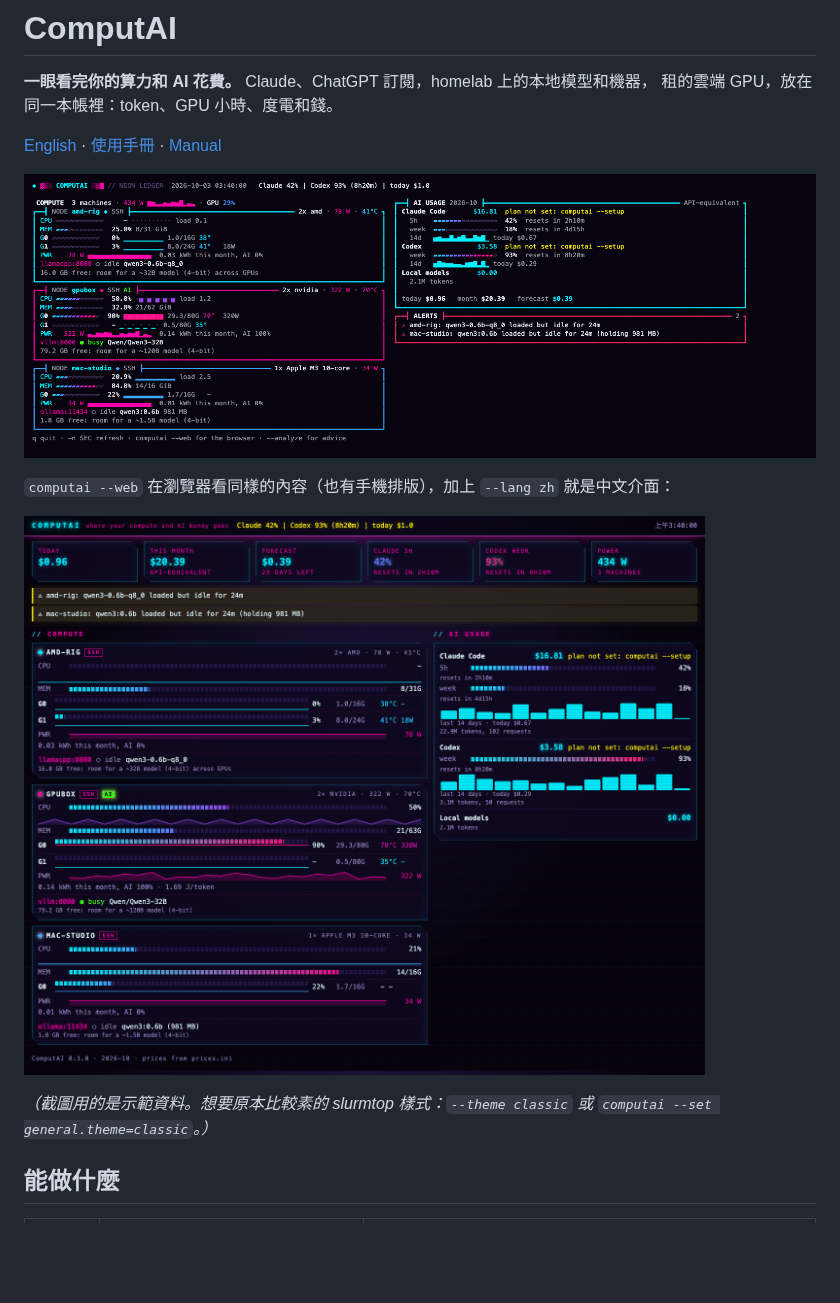
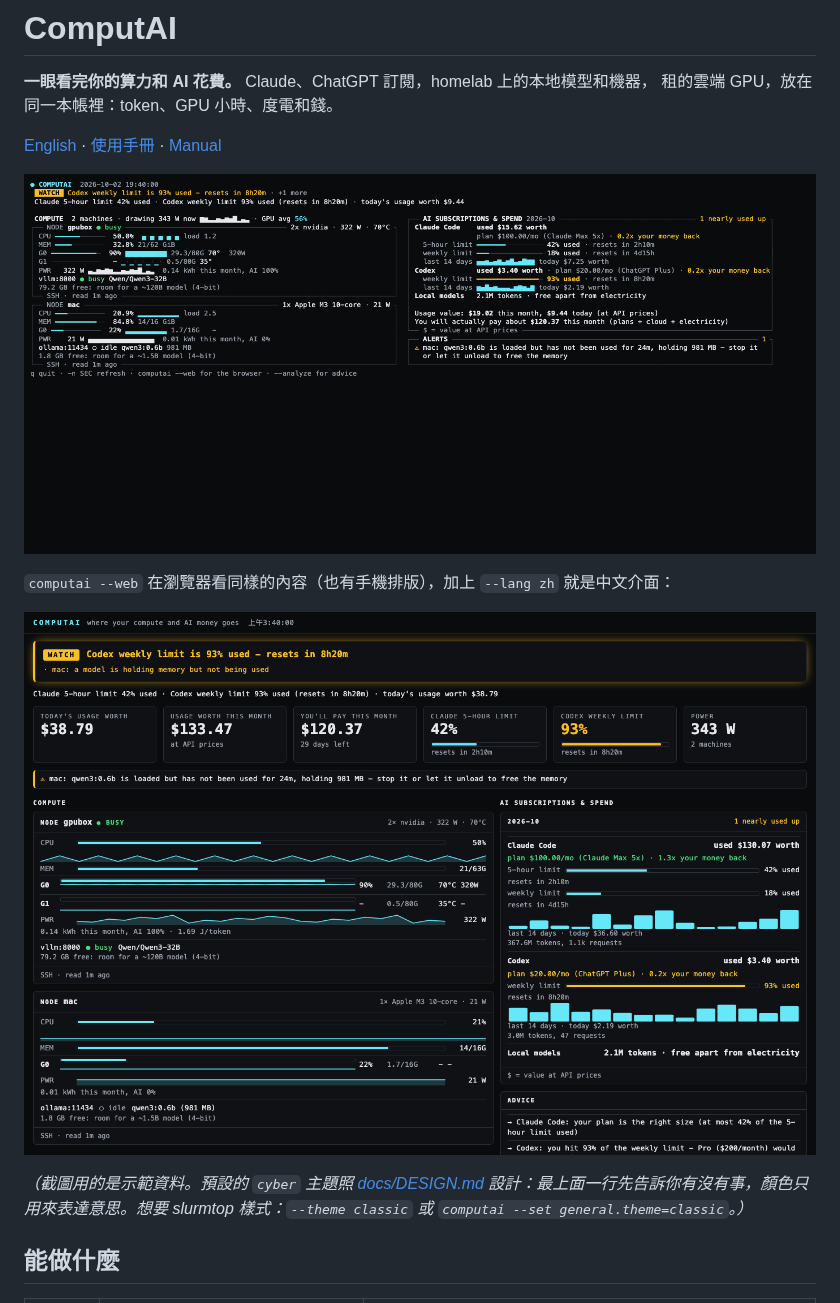
Before and after one commit to Sean-Hawks/computai, a Markdown page: README.zh-TW.md, the part around the change. Rendered like a GitHub page; pictures changed too: docs/images/live.png, docs/images/web.png; blank space fills up the shorter version.

```diff
--- a/README.zh-TW.md
+++ b/README.zh-TW.md
@@ -11,7 +11,7 @@
 
 ![網頁版](docs/images/web.png)
 
-*（截圖用的是示範資料。想要原本比較素的 slurmtop 樣式：`--theme classic` 或 `computai --set general.theme=classic`。）*
+*（截圖用的是示範資料。預設的 `cyber` 主題照 [docs/DESIGN.md](docs/DESIGN.md) 設計：最上面一行先告訴你有沒有事，顏色只用來表達意思。想要 slurmtop 樣式：`--theme classic` 或 `computai --set general.theme=classic`。）*
 
 ## 能做什麼
 
```
Also changed, not shown: README.md (+1 -1 lines).
